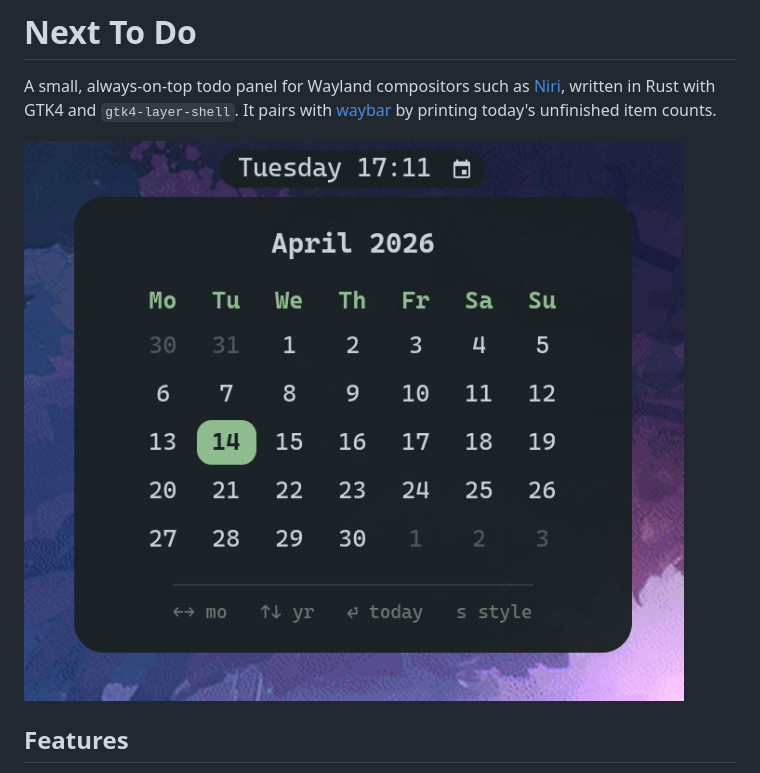
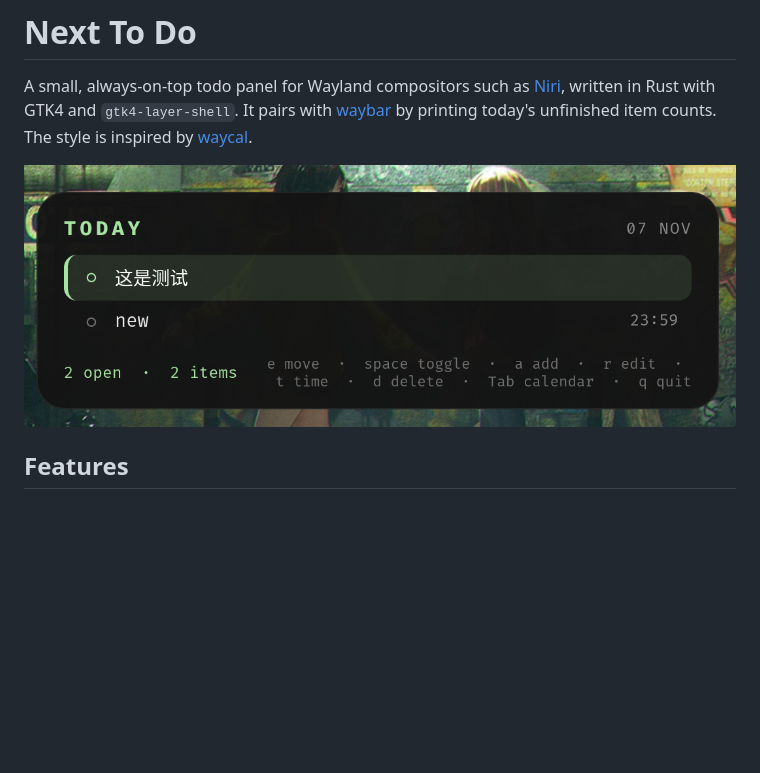
Before and after one commit to SpringHan/next_to_do, a Markdown page: README.md, the part around the change. Rendered like a GitHub page; pictures changed too: docs/demo.png (added); blank space fills up the shorter version.

```diff
--- a/README.md
+++ b/README.md
@@ -4,8 +4,9 @@ A small, always-on-top todo panel for Wayland compositors such as
 [Niri](https://github.com/YaLTeR/niri), written in Rust with GTK4 and
 `gtk4-layer-shell`. It pairs with [waybar](https://github.com/Alexays/Waybar) by
 printing today's unfinished item counts.
+The style is inspired by [waycal](https://github.com/ForrestKnight/waycal).
 
-![style reference](docs/sample.png)
+![demo](docs/demo.png)
 
 ## Features
 
```
Also changed, not shown: README.zh.md (+2 -1 lines).
